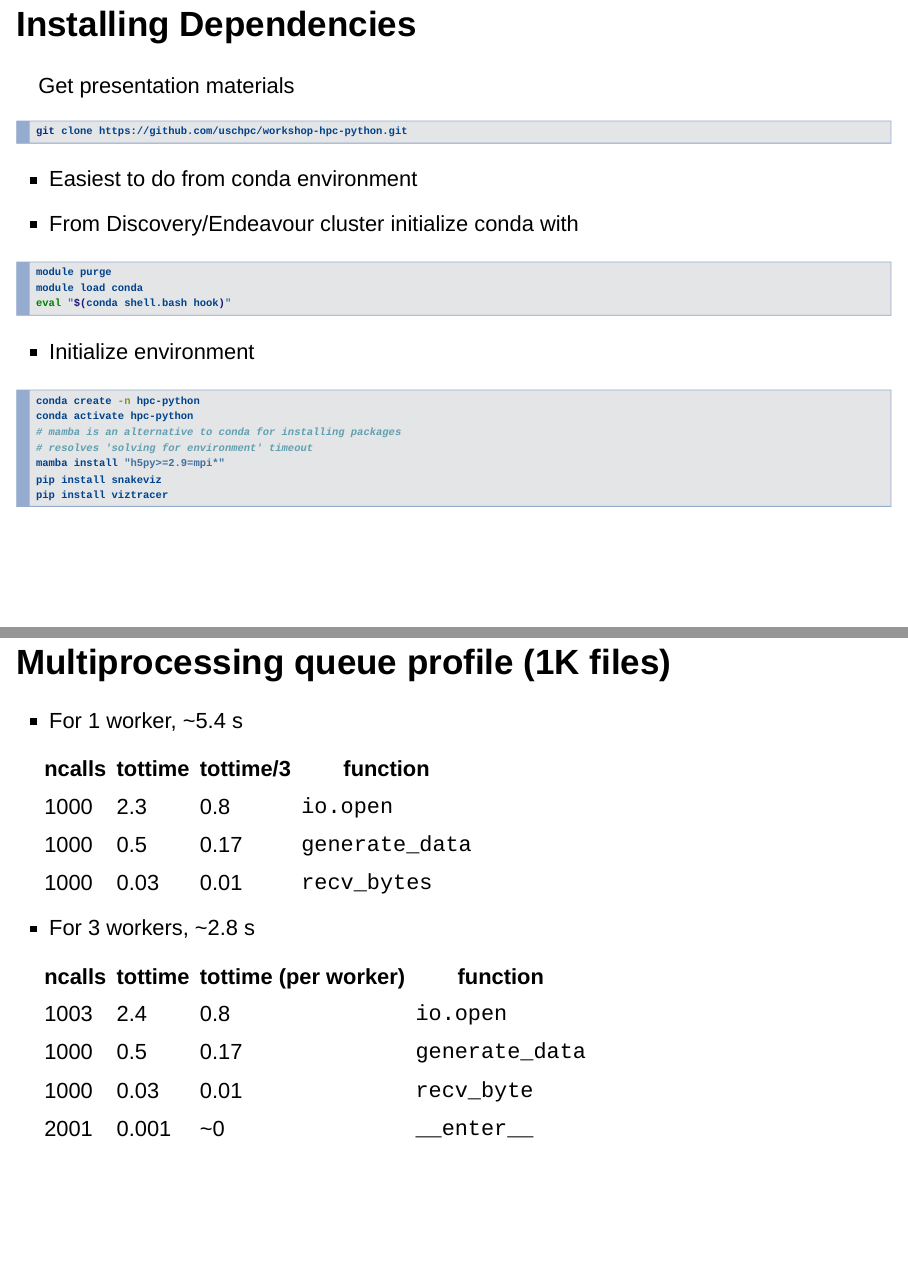
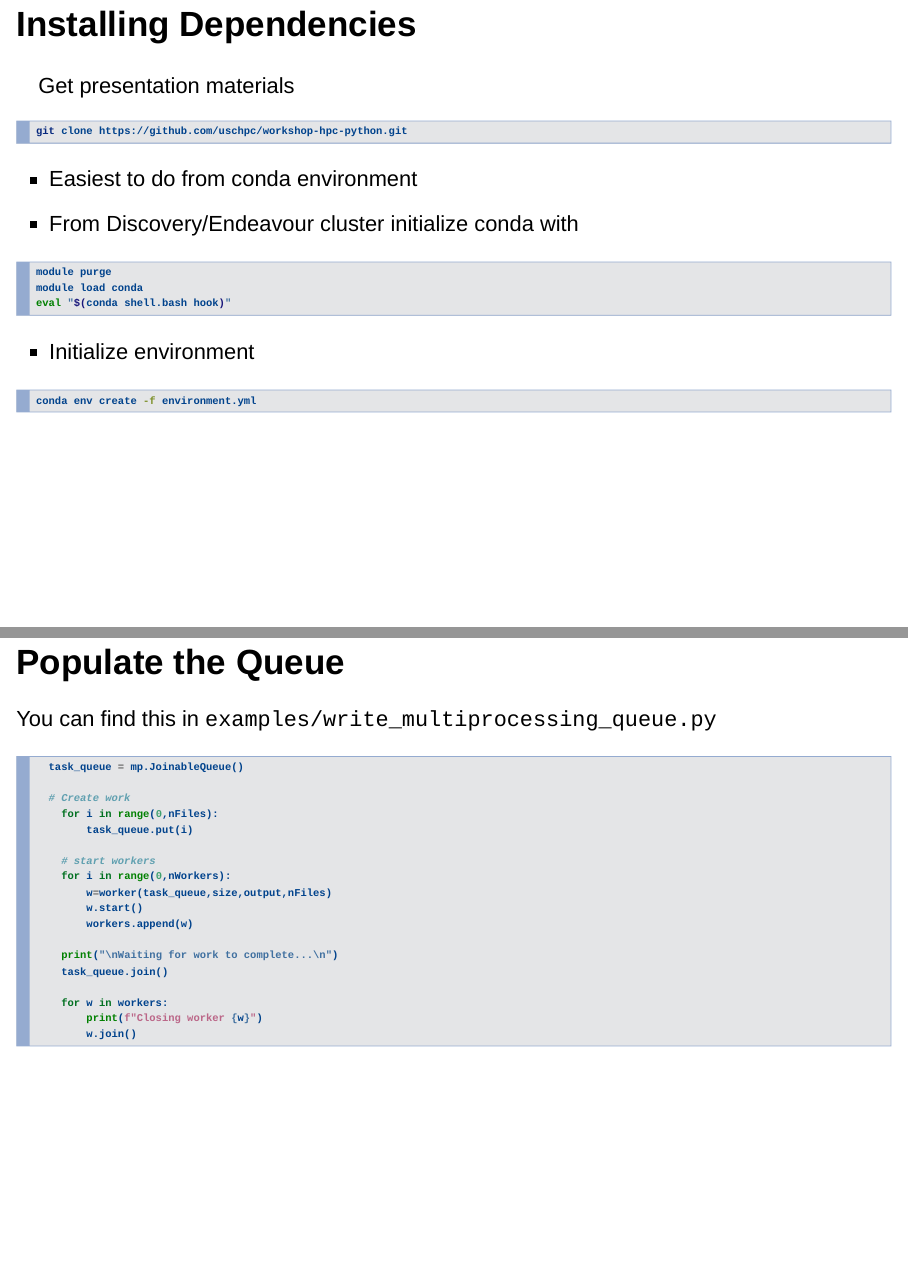
Before and after one commit to uschpc/workshop-hpc-python, an R Markdown document (index.Rmd): pages 3 and 36 of 63 before the commit and pages 3 and 36 of 64 after it, joined at a grey line. Rendered offline with R 4.5, knitr and Pandoc, with nearby package versions; drawn as Slidy slides in place of the format the file asks for.

Commit message:
clarify multiprocessing queues

````diff
--- a/index.Rmd
+++ b/index.Rmd
@@ -42,14 +42,7 @@ eval "$(conda shell.bash hook)"
 
 - Initialize environment
 ```{r,engine='bash',eval=FALSE}
-conda create -n hpc-python
-conda activate hpc-python
-# mamba is an alternative to conda for installing packages
-# resolves 'solving for environment' timeout
-mamba install "h5py>=2.9=mpi*"
-pip install snakeviz
-pip install viztracer
-
+conda env create -f environment.yml
 ```
 
 
@@ -437,6 +430,30 @@ class worker(mp.Process):
 ```
 </div>
 
+## Populate the Queue
+You can find this in `examples/write_multiprocessing_queue.py`
+<div class="columns-2">
+```{r,engine='python',eval=FALSE,highlight=TRUE}
+  task_queue = mp.JoinableQueue()
+
+  # Create work
+    for i in range(0,nFiles):
+        task_queue.put(i)
+
+    # start workers
+    for i in range(0,nWorkers):
+        w=worker(task_queue,size,output,nFiles)
+        w.start()
+        workers.append(w)
+
+    print("\nWaiting for work to complete...\n")
+    task_queue.join()
+
+    for w in workers:
+        print(f"Closing worker {w}")
+        w.join()
+```
+</div>
 ## Multiprocessing queue profile (1K files)
 - For 1 worker, ~5.4 s
 
````
Also changed, not shown: index.Rmd (10 more changed lines).
